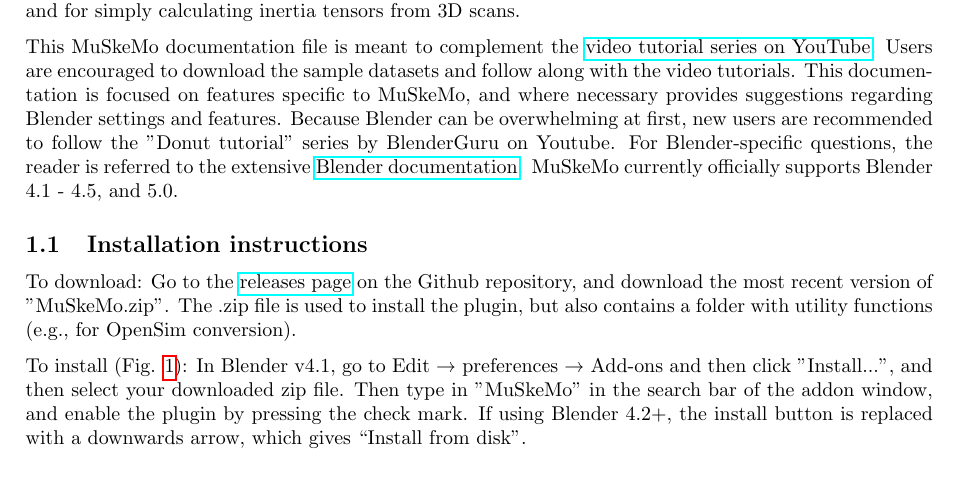
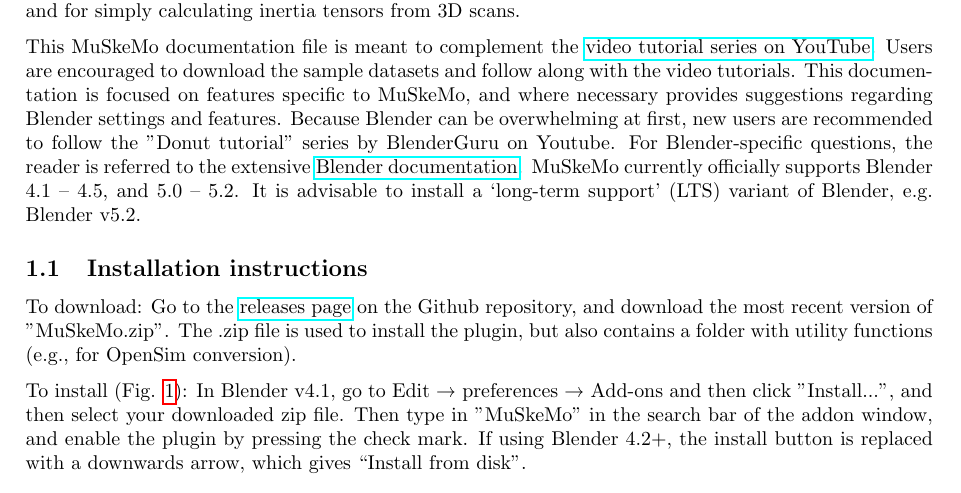
Before and after one commit to PashavanBijlert/MuSkeMo, a LaTeX document (MuSkeMo manual/MuSkeMo manual.tex): part of page 4 of 53, cut so that both start at the same text. Compiled offline with pdfLaTeX.

Commit message:
Add  Blender 5.2 to supported versions.

```diff
--- a/MuSkeMo manual/MuSkeMo manual.tex
+++ b/MuSkeMo manual/MuSkeMo manual.tex
@@ -102,7 +102,7 @@
 MuSkeMo is a tool for musculoskeletal modeling in \href{https://www.blender.org}{Blender}. MuSkeMo allows you to translate biological 3D scans to useful biomechanical information, in the form of full models or model components. These can then be used for further analysis within Blender, or exported for simulations in other biomechanical software. Simulation trajectories can be imported back into MuSkeMo to make publication-ready stills and videos, using Blender's built-in raytracing rendering. MuSkeMo can also be used for 3D landmarking and for simply calculating inertia tensors from 3D scans.
 
 This MuSkeMo documentation file is meant to complement the \href{https://youtube.com/playlist?list=PLfgxaucAWlEp5-cavvXmdrTIWYT_tgZYK&si=Cdl9MchuLP5aRJNL}{video tutorial series on YouTube}. Users are encouraged to download the sample datasets and follow along with the video tutorials.
-This documentation is focused on features specific to MuSkeMo, and where necessary provides suggestions regarding Blender settings and features. Because Blender can be overwhelming at first, new users are recommended to follow the "Donut tutorial" series by BlenderGuru on Youtube. For Blender-specific questions, the reader is referred to the extensive \href{https://docs.blender.org/}{Blender documentation}. MuSkeMo currently officially supports Blender 4.1 - 4.5, and 5.0.
+This documentation is focused on features specific to MuSkeMo, and where necessary provides suggestions regarding Blender settings and features. Because Blender can be overwhelming at first, new users are recommended to follow the "Donut tutorial" series by BlenderGuru on Youtube. For Blender-specific questions, the reader is referred to the extensive \href{https://docs.blender.org/}{Blender documentation}. MuSkeMo currently officially supports Blender 4.1 -- 4.5, and 5.0 -- 5.2. It is advisable to install a `long-term support' (LTS) variant of Blender, e.g. Blender v5.2.
 
 \subsection{Installation instructions}
 
```
Also changed, not shown: README.md, 1 other file.
